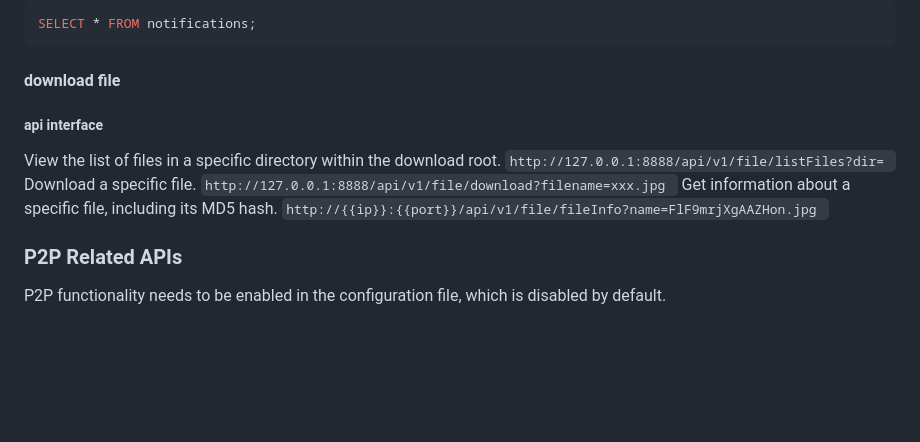
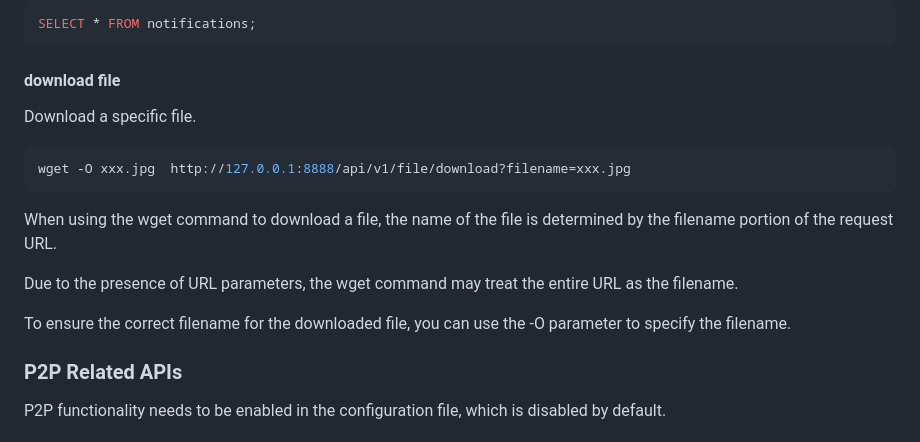
Before and after one commit to shepf/httpcat, a Markdown page: README.md, the part around the change printed below. GitHub-like rendering; blank space fills up the shorter version.

````diff
--- a/README.md
+++ b/README.md
@@ -192,17 +198,15 @@ SELECT * FROM notifications;
 
 
 #### download file
-##### api interface
-View the list of files in a specific directory within the download root.
-`http://127.0.0.1:8888/api/v1/file/listFiles?dir=
-`
 Download a specific file.
-`http://127.0.0.1:8888/api/v1/file/download?filename=xxx.jpg
-`
-Get information about a specific file, including its MD5 hash.
-`http://{{ip}}:{{port}}/api/v1/file/fileInfo?name=FlF9mrjXgAAZHon.jpg
-`
+```bash
+wget -O xxx.jpg  http://127.0.0.1:8888/api/v1/file/download?filename=xxx.jpg
+```
+When using the wget command to download a file, the name of the file is determined by the filename portion of the request URL.
 
+Due to the presence of URL parameters, the wget command may treat the entire URL as the filename.
+
+To ensure the correct filename for the downloaded file, you can use the -O parameter to specify the filename.
 
 ### P2P Related APIs
 P2P functionality needs to be enabled in the configuration file, which is disabled by default.
````
Also changed, not shown: other parts of README.md (+8 -2 lines), translations/README-cn.md (+3 -13 lines).
